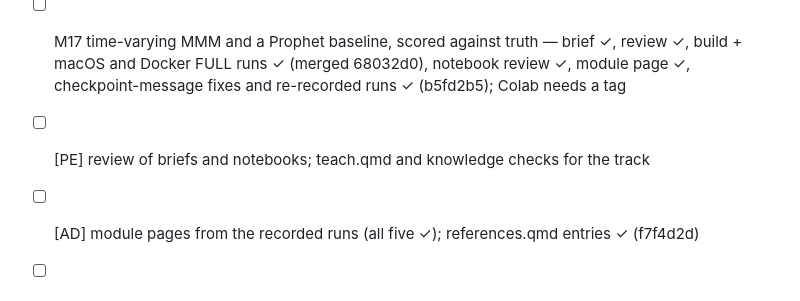
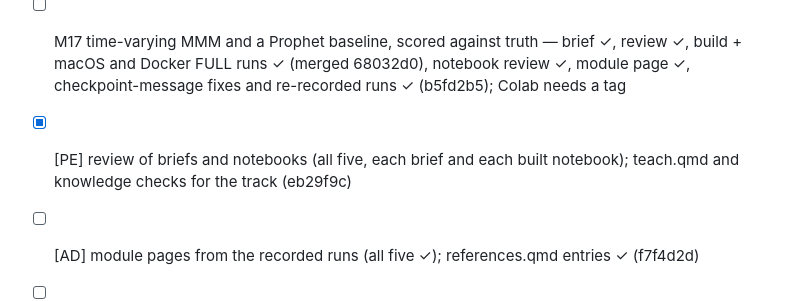
Before and after one commit to project-delphi/marketing-statistics-workshop, a Markdown page: PLAN.md, the part around the change. GitHub-like rendering.

```diff
--- a/PLAN.md
+++ b/PLAN.md
@@ -195,7 +195,7 @@ Nothing here may change a file the 18 core notebooks' run records hash.
 - [ ] M15 double machine learning (partialling out by hand, EconML LinearDML, overlap; Hillstrom benchmark) — brief ✓, review ✓, build + macOS and Docker FULL runs ✓ (merged 7ab8018), module page ✓, notebook review ✓; checkpoint-message fixes [TE] in progress; Colab needs a tag
 - [ ] M16 multi-touch attribution (heuristics, Markov removal effect, Shapley) scored against true incrementality — brief [AD] ✓, review [PE] ✓, build + macOS and Docker FULL runs [TE] ✓ (merged 5e49461), notebook review ✓, module page ✓, checkpoint-message fixes and re-recorded runs ✓ (38cc6c8); Colab needs a tag
 - [ ] M17 time-varying MMM and a Prophet baseline, scored against truth — brief ✓, review ✓, build + macOS and Docker FULL runs ✓ (merged 68032d0), notebook review ✓, module page ✓, checkpoint-message fixes and re-recorded runs ✓ (b5fd2b5); Colab needs a tag
-- [ ] [PE] review of briefs and notebooks; teach.qmd and knowledge checks for the track
+- [x] [PE] review of briefs and notebooks (all five, each brief and each built notebook); teach.qmd and knowledge checks for the track (eb29f9c)
 - [ ] [AD] module pages from the recorded runs (all five ✓); references.qmd entries ✓ (f7f4d2d)
 - [ ] [UI] browser check of the track's pages (desktop and phone width, both themes)
 - [ ] [Lead] new release tag + full Colab sweep (core and extensions) — needs the user's go-ahead
```
Also changed, not shown: DECISIONS.md (+12 -0 lines).
